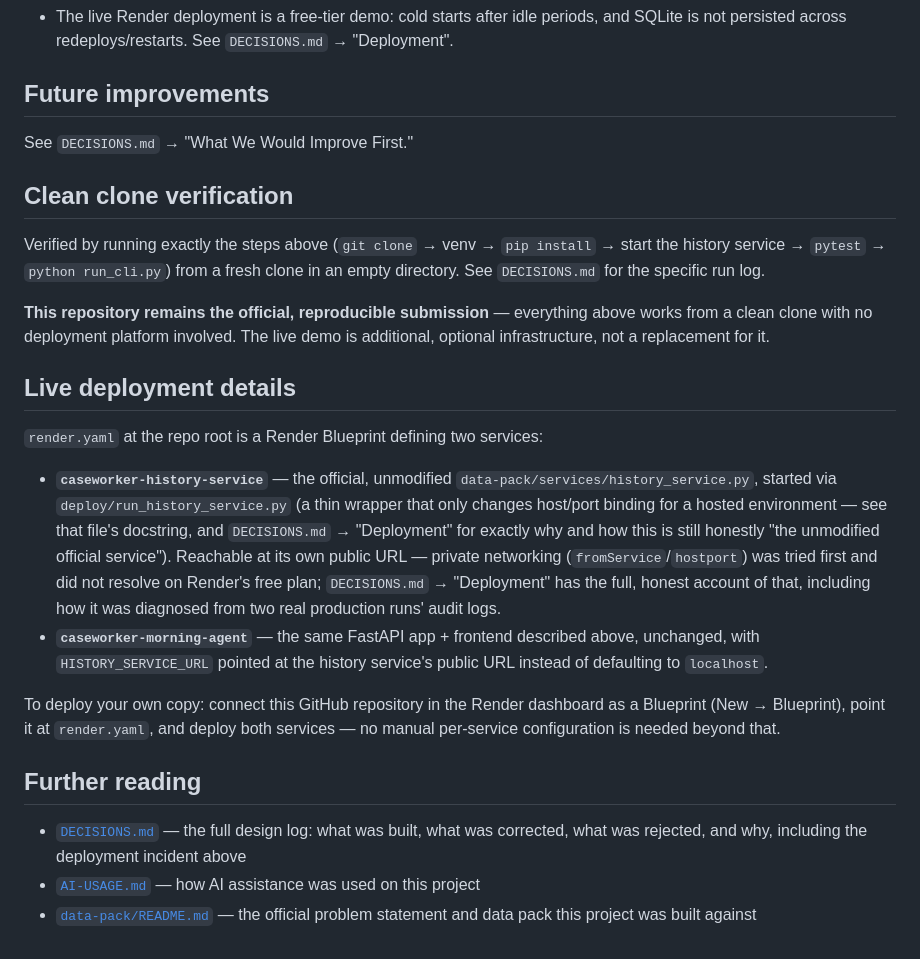
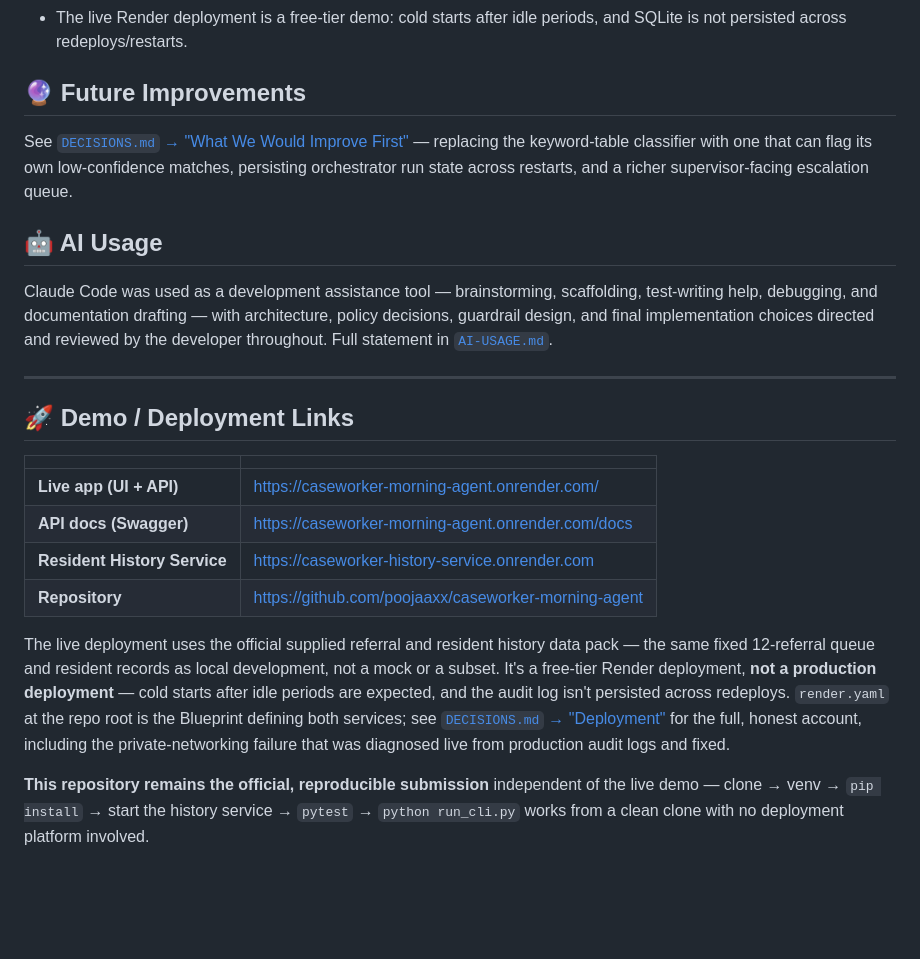
Before and after one commit to poojaaxx/caseworker-morning-agent, a Markdown page: README.md, the part around one of its changes. Rendered like a GitHub page; blank space fills up the shorter version.

```diff
--- a/README.md
+++ b/README.md
@@ -416,45 +444,40 @@ do without a human and how that is verified — not what it was told not to do.
 - The live Render deployment is a free-tier demo: cold starts after idle periods, and
-  SQLite is not persisted across redeploys/restarts. See `DECISIONS.md` → "Deployment".
+  SQLite is not persisted across redeploys/restarts.
 
-## Future improvements
+## 🔮 Future Improvements
 
-See `DECISIONS.md` → "What We Would Improve First."
+See [`DECISIONS.md` → "What We Would Improve First"](DECISIONS.md) — replacing the
+keyword-table classifier with one that can flag its own low-confidence matches,
+persisting orchestrator run state across restarts, and a richer supervisor-facing
+escalation queue.
 
-## Clean clone verification
+## 🤖 AI Usage
 
-Verified by running exactly the steps above (`git clone` → venv → `pip install` →
-start the history service → `pytest` → `python run_cli.py`) from a fresh clone in an
-empty directory. See `DECISIONS.md` for the specific run log.
+Claude Code was used as a development assistance tool — brainstorming, scaffolding,
+test-writing help, debugging, and documentation drafting — with architecture, policy
+decisions, guardrail design, and final implementation choices directed and reviewed
+by the developer throughout. Full statement in [`AI-USAGE.md`](AI-USAGE.md).
 
-**This repository remains the official, reproducible submission** — everything above
-works from a clean clone with no deployment platform involved. The live demo is
-additional, optional infrastructure, not a replacement for it.
+---
 
-## Live deployment details
+## 🚀 Demo / Deployment Links
 
-`render.yaml` at the repo root is a Render Blueprint defining two services:
+| | |
+|---|---|
+| **Live app (UI + API)** | https://caseworker-morning-agent.onrender.com/ |
+| **API docs (Swagger)** | https://caseworker-morning-agent.onrender.com/docs |
+| **Resident History Service** | https://caseworker-history-service.onrender.com |
+| **Repository** | https://github.com/poojaaxx/caseworker-morning-agent |
 
-- **`caseworker-history-service`** — the official, unmodified
-  `data-pack/services/history_service.py`, started via `deploy/run_history_service.py`
-  (a thin wrapper that only changes host/port binding for a hosted environment — see
-  that file's docstring, and `DECISIONS.md` → "Deployment" for exactly why and how
-  this is still honestly "the unmodified official service"). Reachable at its own
-  public URL — private networking (`fromService`/`hostport`) was tried first and did
-  not resolve on Render's free plan; `DECISIONS.md` → "Deployment" has the full,
-  honest account of that, including how it was diagnosed from two real production
-  runs' audit logs.
-- **`caseworker-morning-agent`** — the same FastAPI app + frontend described above,
-  unchanged, with `HISTORY_SERVICE_URL` pointed at the history service's public URL
-  instead of defaulting to `localhost`.
+The live deployment uses the official supplied referral and resident history data
+pack — the same fixed 12-referral queue and resident records as local development,
+not a mock or a subset. It's a free-tier Render deployment, **not a production
+deployment** — cold starts after idle periods are expected, and the audit log isn't
+persisted across redeploys. `render.yaml` at the repo root is the Blueprint defining
+both services; see [`DECISIONS.md` → "Deployment"](DECISIONS.md) for the full,
+honest account, including the private-networking failure that was diagnosed live
+from production audit logs and fixed.
 
-To deploy your own copy: connect this GitHub repository in the Render dashboard as a
-Blueprint (New → Blueprint), point it at `render.yaml`, and deploy both services — no
-manual per-service configuration is needed beyond that.
-
-## Further reading
-
-- [`DECISIONS.md`](DECISIONS.md) — the full design log: what was built, what was
-  corrected, what was rejected, and why, including the deployment incident above
-- [`AI-USAGE.md`](AI-USAGE.md) — how AI assistance was used on this project
-- [`data-pack/README.md`](data-pack/README.md) — the official problem statement and
-  data pack this project was built against
+**This repository remains the official, reproducible submission** independent of the
+live demo — clone → venv → `pip install` → start the history service → `pytest` →
+`python run_cli.py` works from a clean clone with no deployment platform involved.
```
Also changed, not shown: other parts of README.md (+324 -296 lines).
